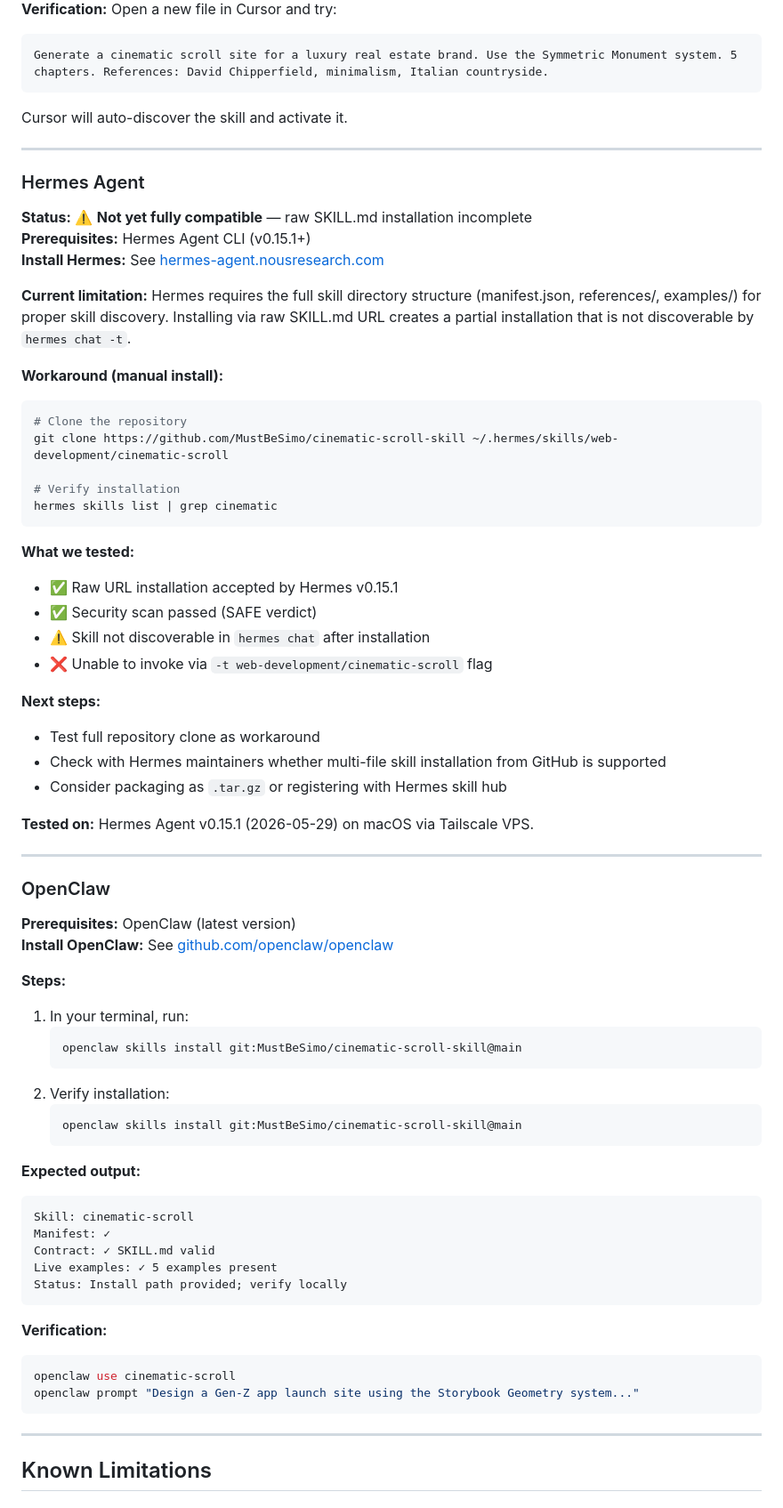
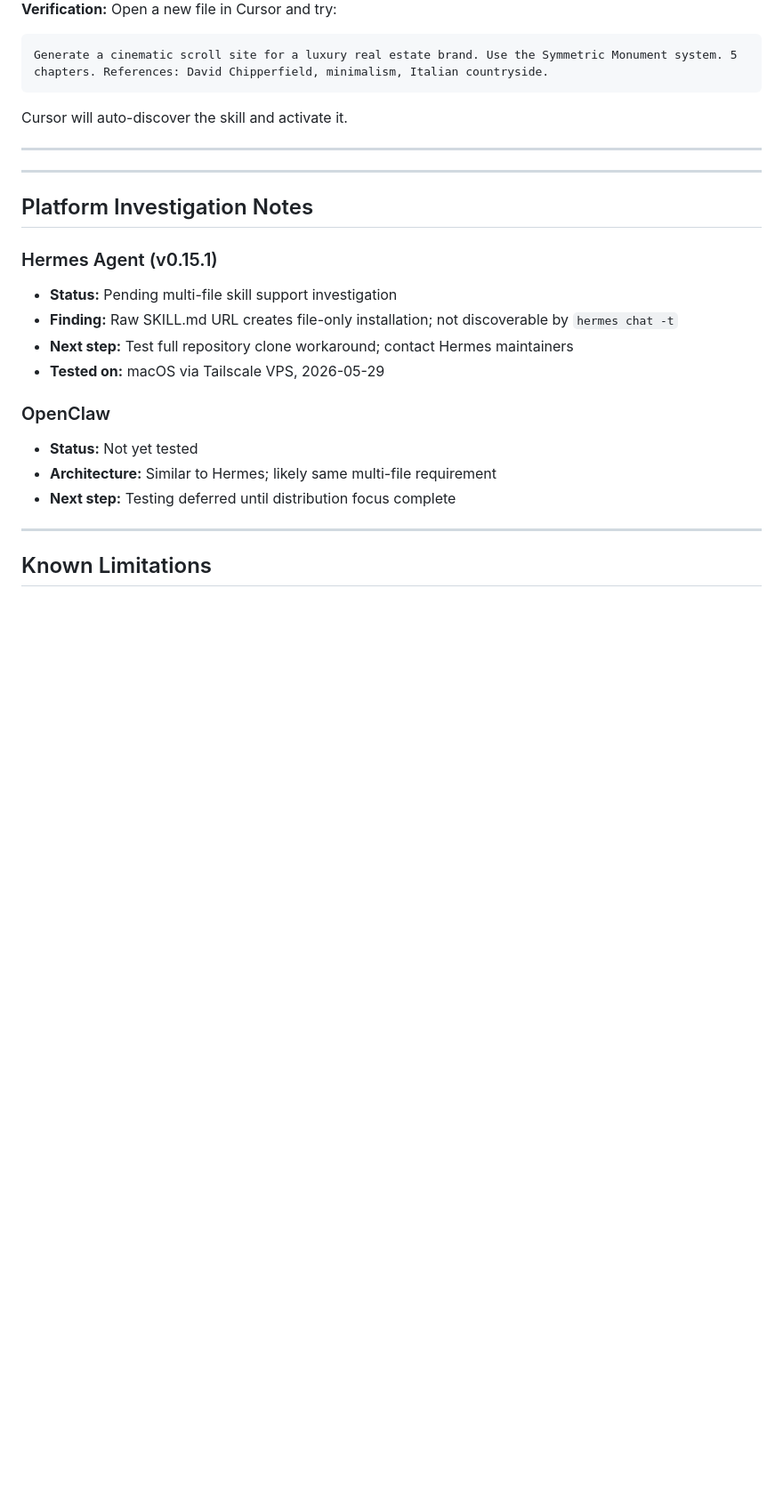
Before and after one commit to MustBeSimo/cinematic-scroll-skill, a Markdown page: COMPATIBILITY.md, the part around one of its changes. Shown at 89% size. Drawn GitHub-style; blank space fills up the shorter version.

Commit message:
Clean up COMPATIBILITY.md: remove broken Hermes/OpenClaw sections, focus on verified platforms
Changes:
- Removed non-functional Hermes detailed instructions
- Removed OpenClaw untested instructions
- Updated platform table to show actual status:
  * Claude Desktop: ✅ Verified
  * Cursor: ✅ Verified
  * Hermes Agent: ⏳ Pending (multi-file support investigation)
  * OpenClaw: ⏳ Not tested (deferred)
  * skills.sh: 🚀 Target (primary distribution channel)
- Added brief investigation notes for future debugging

Focus: Prioritize skills.sh registration over platform-specific workarounds.

Co-Authored-By: Claude Opus 4.8 (1M context) <noreply@anthropic.com>

````diff
--- a/COMPATIBILITY.md
+++ b/COMPATIBILITY.md
@@ -67,68 +67,20 @@ Cursor will auto-discover the skill and activate it.
 
 ---
 
-### Hermes Agent
-
-**Status:** ⚠️ **Not yet fully compatible** — raw SKILL.md installation incomplete
-**Prerequisites:** Hermes Agent CLI (v0.15.1+)
-**Install Hermes:** See [hermes-agent.nousresearch.com](https://hermes-agent.nousresearch.com)
-
-**Current limitation:**
-Hermes requires the full skill directory structure (manifest.json, references/, examples/) for proper skill discovery. Installing via raw SKILL.md URL creates a partial installation that is not discoverable by `hermes chat -t`.
-
-**Workaround (manual install):**
-```bash
-# Clone the repository
-git clone https://github.com/MustBeSimo/cinematic-scroll-skill ~/.hermes/skills/web-development/cinematic-scroll
-
-# Verify installation
-hermes skills list | grep cinematic
-```
-
-**What we tested:**
-- ✅ Raw URL installation accepted by Hermes v0.15.1
-- ✅ Security scan passed (SAFE verdict)
-- ⚠️ Skill not discoverable in `hermes chat` after installation
-- ❌ Unable to invoke via `-t web-development/cinematic-scroll` flag
-
-**Next steps:**
-- Test full repository clone as workaround
-- Check with Hermes maintainers whether multi-file skill installation from GitHub is supported
-- Consider packaging as `.tar.gz` or registering with Hermes skill hub
-
-**Tested on:** Hermes Agent v0.15.1 (2026-05-29) on macOS via Tailscale VPS.
-
 ---
 
+## Platform Investigation Notes
+
+### Hermes Agent (v0.15.1)
+- **Status:** Pending multi-file skill support investigation
+- **Finding:** Raw SKILL.md URL creates file-only installation; not discoverable by `hermes chat -t`
+- **Next step:** Test full repository clone workaround; contact Hermes maintainers
+- **Tested on:** macOS via Tailscale VPS, 2026-05-29
+
 ### OpenClaw
-
-**Prerequisites:** OpenClaw (latest version)
-**Install OpenClaw:** See [github.com/openclaw/openclaw](https://github.com/openclaw/openclaw)
-
-**Steps:**
-1. In your terminal, run:
-   ```bash
-   openclaw skills install git:MustBeSimo/cinematic-scroll-skill@main
-   ```
-2. Verify installation:
-   ```bash
-   openclaw skills install git:MustBeSimo/cinematic-scroll-skill@main
-   ```
-
-**Expected output:**
-```
-Skill: cinematic-scroll
-Manifest: ✓
-Contract: ✓ SKILL.md valid
-Live examples: ✓ 5 examples present
-Status: Install path provided; verify locally
-```
-
-**Verification:**
-```bash
-openclaw use cinematic-scroll
-openclaw prompt "Design a Gen-Z app launch site using the Storybook Geometry system..."
-```
+- **Status:** Not yet tested
+- **Architecture:** Similar to Hermes; likely same multi-file requirement
+- **Next step:** Testing deferred until distribution focus complete
 
 ---
 
````
Also changed, not shown: other parts of COMPATIBILITY.md (+5 -5 lines).
